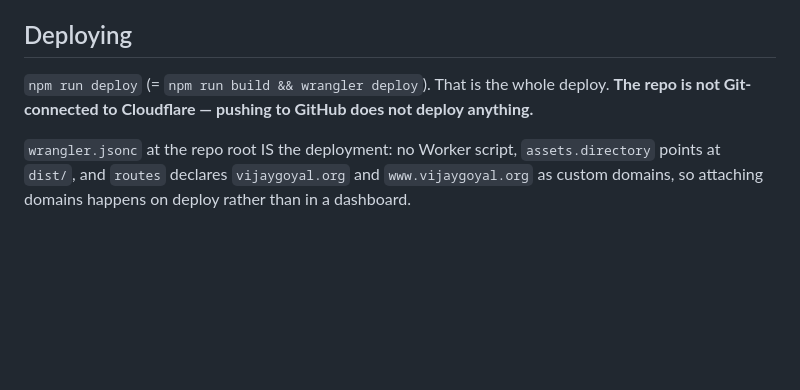
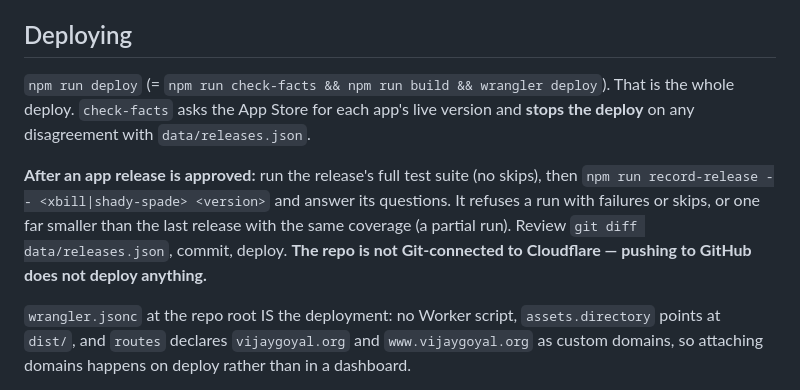
Before and after one commit to imvijaygoyal1/vijaygoyal-site, a Markdown page: docs/RUNBOOK.md, the part around the change. GitHub-like rendering; blank space fills up the shorter version.

Commit message:
Point the content and runbook docs at the release record
Co-Authored-By: Claude Opus 5.5 <noreply@anthropic.com>
Claude-Session: https://claude.ai/code/session_01JKg6Y1tBk8KkyfSrxQXEqX

```diff
--- a/docs/RUNBOOK.md
+++ b/docs/RUNBOOK.md
@@ -159,8 +159,15 @@ them. Gates have passed on a blank screen here before.
 
 ## Deploying
 
-`npm run deploy` (= `npm run build && wrangler deploy`). That is the whole
-deploy. **The repo is not Git-connected to Cloudflare — pushing to GitHub does
+`npm run deploy` (= `npm run check-facts && npm run build && wrangler deploy`).
+That is the whole deploy. `check-facts` asks the App Store for each app's live
+version and **stops the deploy** on any disagreement with `data/releases.json`.
+
+**After an app release is approved:** run the release's full test suite (no
+skips), then `npm run record-release -- <xbill|shady-spade> <version>` and
+answer its questions. It refuses a run with failures or skips, or one far
+smaller than the last release with the same coverage (a partial run). Review
+`git diff data/releases.json`, commit, deploy. **The repo is not Git-connected to Cloudflare — pushing to GitHub does
 not deploy anything.**
 
 `wrangler.jsonc` at the repo root IS the deployment: no Worker script,
```
Also changed, not shown: docs/CONTENT.md (+6 -0 lines).
